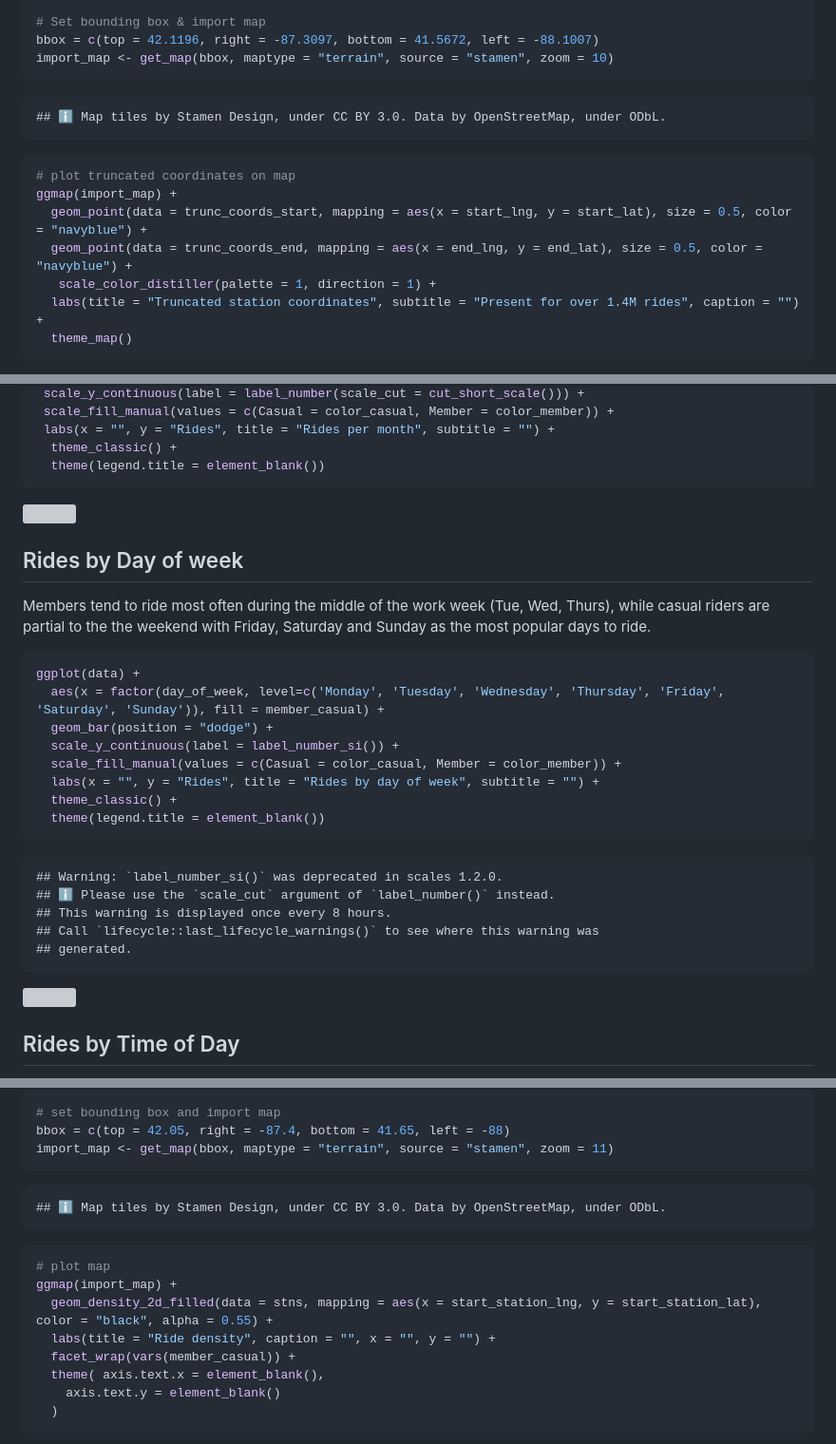
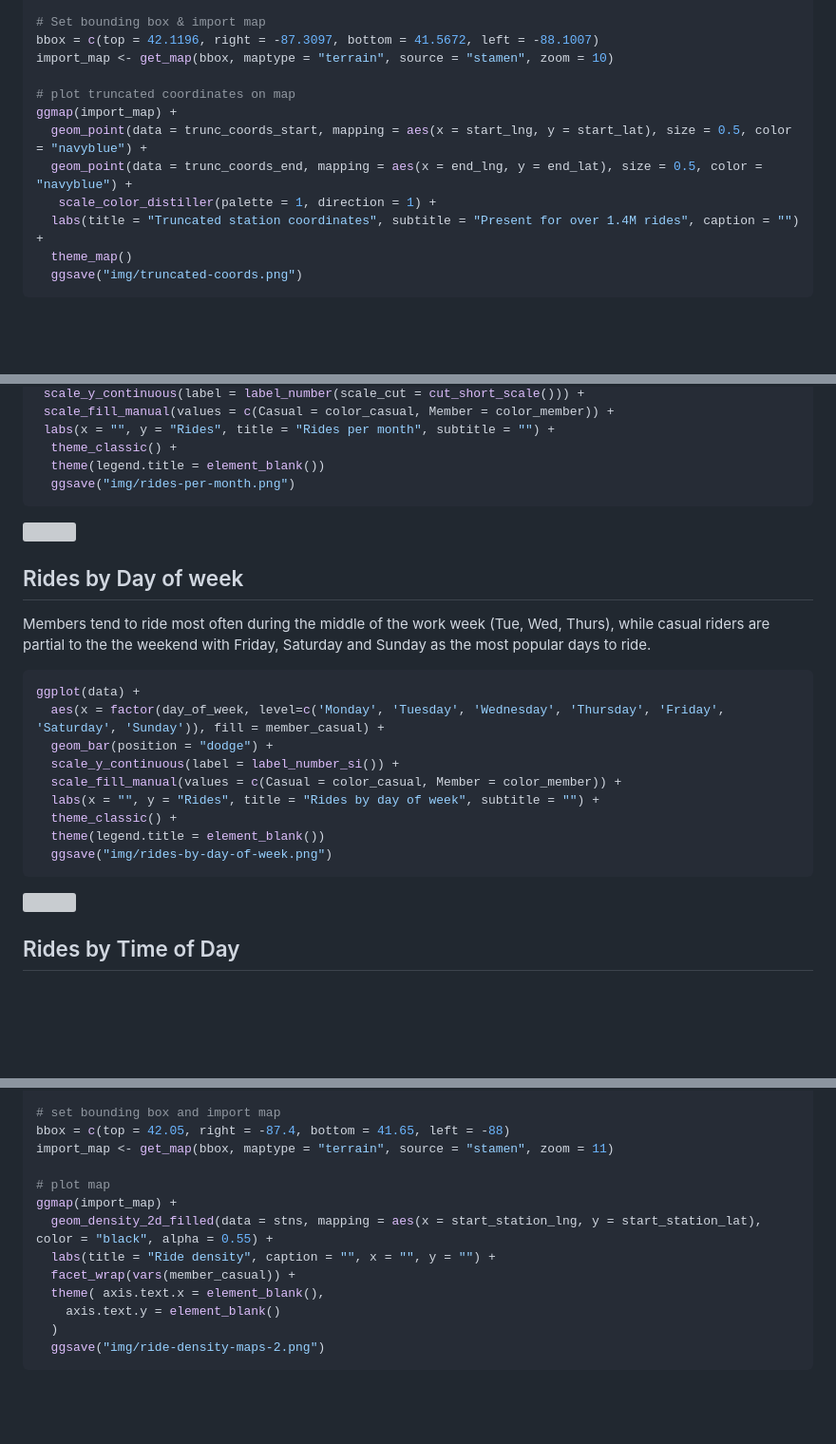
Before and after one commit to danteimerito/cyclistic-data-analysis, a Markdown page: report.md, 3 parts joined by grey strips. Shown: that part at 95% size. Drawn GitHub-style; blank space fills up the shorter version; grey boxes are pictures that could not be loaded.

````diff
--- a/report.md
+++ b/report.md
@@ -339,11 +339,7 @@ trunc_coords_end <- data %>%
 # Set bounding box & import map
 bbox = c(top = 42.1196, right = -87.3097, bottom = 41.5672, left = -88.1007)
 import_map <- get_map(bbox, maptype = "terrain", source = "stamen", zoom = 10)
-```
 
-    ## ℹ Map tiles by Stamen Design, under CC BY 3.0. Data by OpenStreetMap, under ODbL.
-
-``` r
 # plot truncated coordinates on map
 ggmap(import_map) +
   geom_point(data = trunc_coords_start, mapping = aes(x = start_lng, y = start_lat), size = 0.5, color = "navyblue") +
@@ -351,5 +347,6 @@ ggmap(import_map) +
    scale_color_distiller(palette = 1, direction = 1) +
   labs(title = "Truncated station coordinates", subtitle = "Present for over 1.4M rides", caption = "") +
   theme_map()
+  ggsave("img/truncated-coords.png")
 ```
 
@@ -562,5 +552,6 @@ ggplot() +
  labs(x = "", y = "Rides", title = "Rides per month", subtitle = "") +
   theme_classic() +
   theme(legend.title = element_blank())
+  ggsave("img/rides-per-month.png")
 ```
 
@@ -581,15 +572,10 @@ ggplot(data) +
   labs(x = "", y = "Rides", title = "Rides by day of week", subtitle = "") +
   theme_classic() +
   theme(legend.title = element_blank())
+  ggsave("img/rides-by-day-of-week.png")
 ```
 
-    ## Warning: `label_number_si()` was deprecated in scales 1.2.0.
-    ## ℹ Please use the `scale_cut` argument of `label_number()` instead.
-    ## This warning is displayed once every 8 hours.
-    ## Call `lifecycle::last_lifecycle_warnings()` to see where this warning was
-    ## generated.
-
-![](report_files/figure-gfm/unnamed-chunk-10-1.png)<!-- -->
+![](img/rides-by-day-of-week.png)
 
 ## Rides by Time of Day
 
@@ -661,11 +649,7 @@ stns <- data %>%
 # set bounding box and import map
 bbox = c(top = 42.05, right = -87.4, bottom = 41.65, left = -88)
 import_map <- get_map(bbox, maptype = "terrain", source = "stamen", zoom = 11)
-```
 
-    ## ℹ Map tiles by Stamen Design, under CC BY 3.0. Data by OpenStreetMap, under ODbL.
-
-``` r
 # plot map
 ggmap(import_map) +
   geom_density_2d_filled(data = stns, mapping = aes(x = start_station_lng, y = start_station_lat), color = "black", alpha = 0.55) +
@@ -674,5 +658,6 @@ ggmap(import_map) +
   theme( axis.text.x = element_blank(),
     axis.text.y = element_blank()
   )
+  ggsave("img/ride-density-maps-2.png")
 ```
 
````
Also changed, not shown: other parts of report.md (+34 -49 lines).
